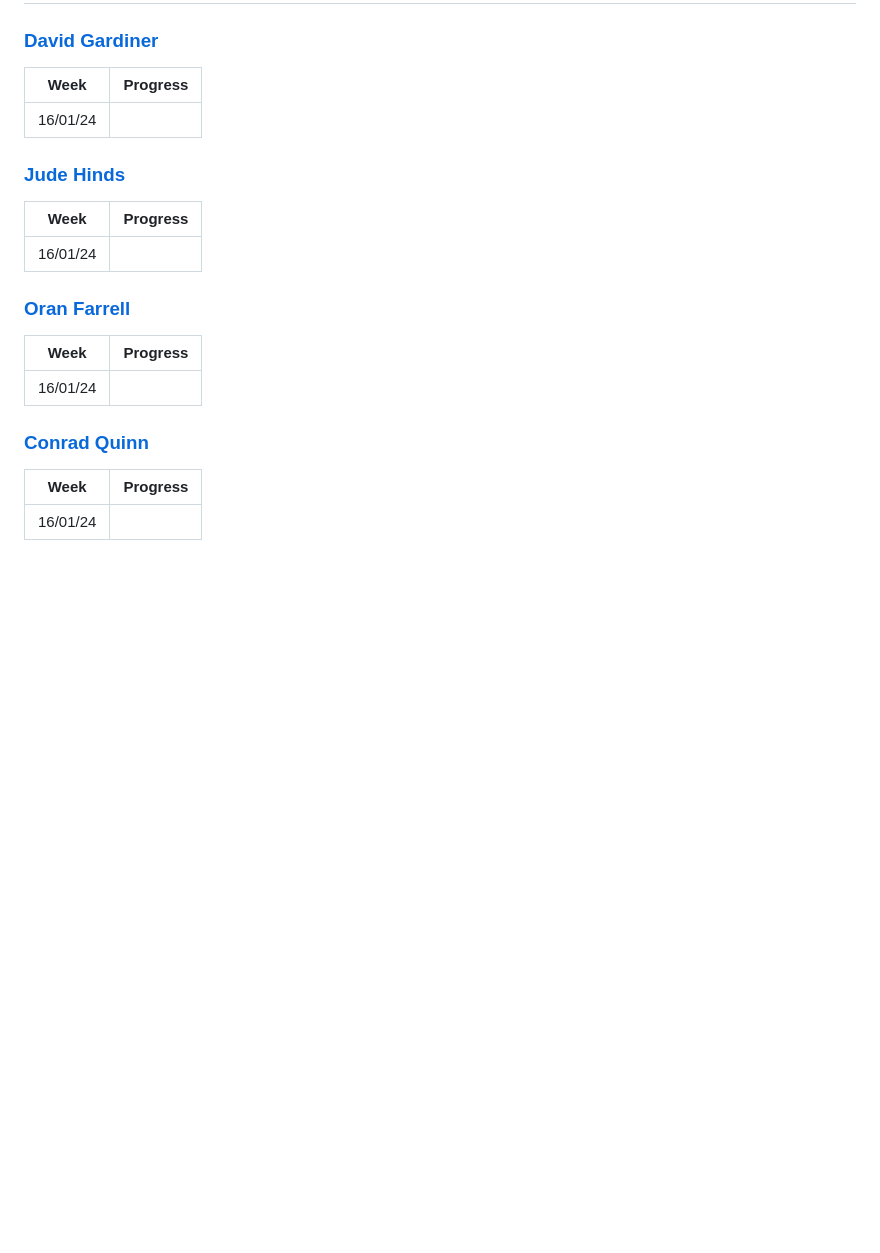
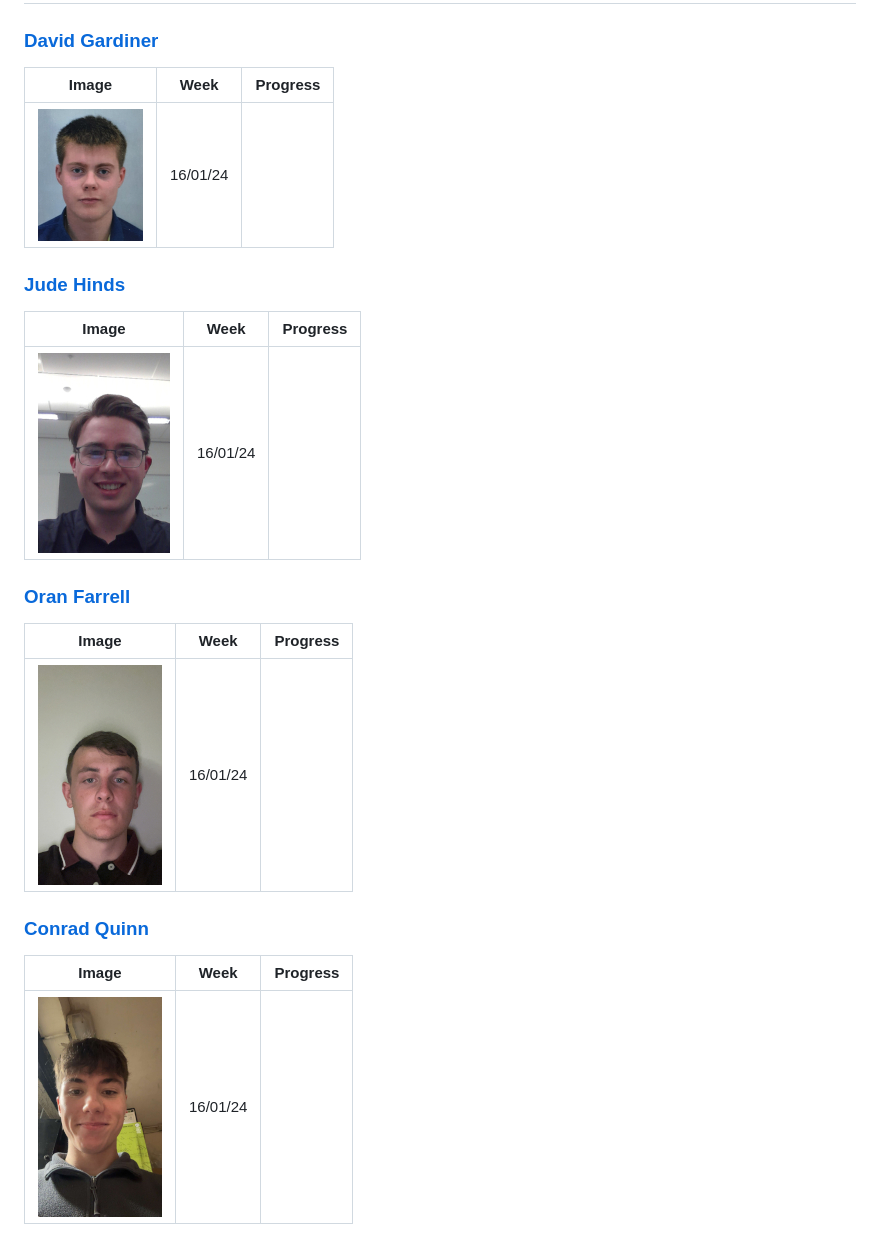
Before and after one commit to JDHinds/ELE2025, a Markdown page: README.md, the part around the change. Drawn GitHub-style; pictures changed too: img/conrad.jpg (added), img/david.jpg (added), img/jude.jpg (added); blank space fills up the shorter version.

Commit message:
Added our lovely faces

```diff
--- a/README.md
+++ b/README.md
@@ -4,24 +4,24 @@
 
 ### [David Gardiner](mailto:dgardiner04@qub.ac.uk)
 
-| Week | Progress |
-|------|----------|
-| 16/01/24 |  |
+| Image | Week | Progress |
+|-------|------|----------|
+| ![](img/david.jpg) | 16/01/24 |  |
 
 ### [Jude Hinds](mailto:jhinds04@qub.ac.uk)
 
-| Week | Progress |
-|------|----------|
-| 16/01/24 |  |
+| Image | Week | Progress |
+|-------|------|----------|
+| ![](img/jude.jpg) | 16/01/24 |  |
 
 ### [Oran Farrell](mailto:ofarrell03@qub.ac.uk)
 
-| Week | Progress |
-|------|----------|
-| 16/01/24 |  |
+| Image | Week | Progress |
+|-------|------|----------|
+| ![](img/oran.jpg) | 16/01/24 |  |
 
 ### [Conrad Quinn](mailto:cquinn167@qub.ac.uk)
 
-| Week | Progress |
-|------|----------|
-| 16/01/24 |  |
+| Image | Week | Progress |
+|-------|------|----------|
+| ![](img/conrad.jpg) | 16/01/24 |  |
```
